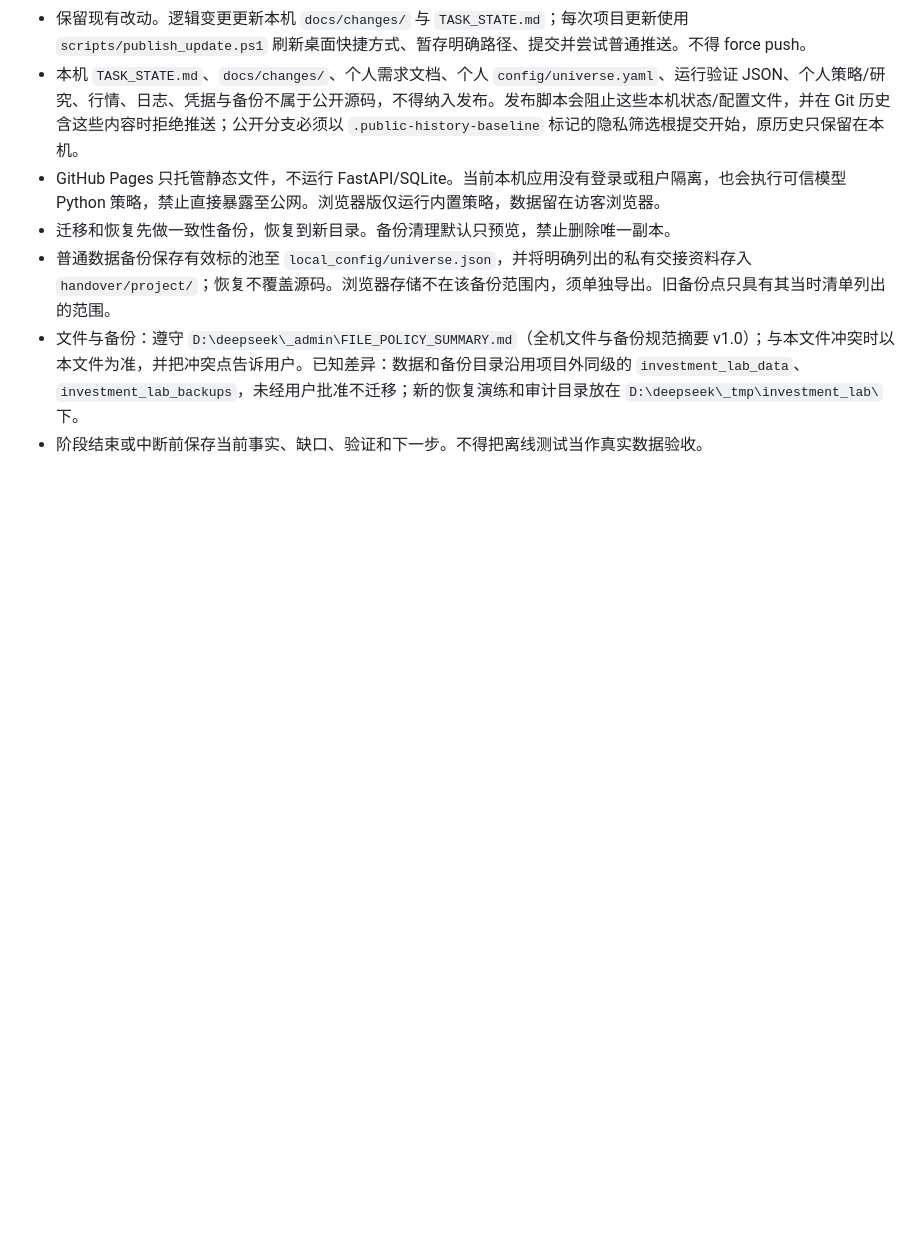
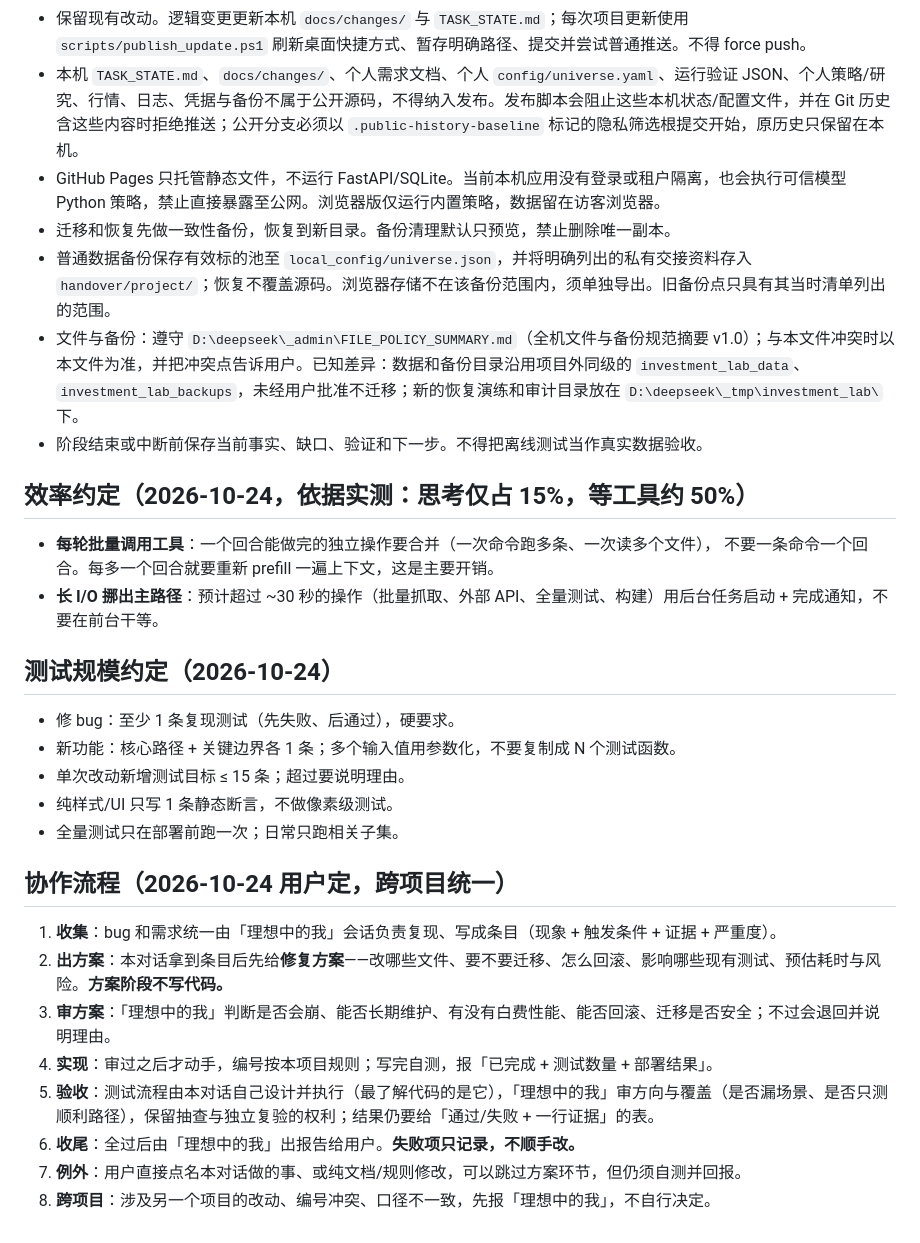
Before and after one commit to xumouren114514/investment-lab, a Markdown page: AGENTS.md, the part around the change. Drawn GitHub-style; blank space fills up the shorter version.

Commit message:
AGENTS: 补充效率约定、测试规模约定、协作流程（2026-10-24 用户定）

```diff
--- a/AGENTS.md
+++ b/AGENTS.md
@@ -16,3 +16,25 @@
 - 普通数据备份保存有效标的池至 `local_config/universe.json`，并将明确列出的私有交接资料存入 `handover/project/`；恢复不覆盖源码。浏览器存储不在该备份范围内，须单独导出。旧备份点只具有其当时清单列出的范围。
 - 文件与备份：遵守 `D:\deepseek\_admin\FILE_POLICY_SUMMARY.md`（全机文件与备份规范摘要 v1.0）；与本文件冲突时以本文件为准，并把冲突点告诉用户。已知差异：数据和备份目录沿用项目外同级的 `investment_lab_data`、`investment_lab_backups`，未经用户批准不迁移；新的恢复演练和审计目录放在 `D:\deepseek\_tmp\investment_lab\` 下。
 - 阶段结束或中断前保存当前事实、缺口、验证和下一步。不得把离线测试当作真实数据验收。
+
+## 效率约定（2026-10-24，依据实测：思考仅占 15%，等工具约 50%）
+- **每轮批量调用工具**：一个回合能做完的独立操作要合并（一次命令跑多条、一次读多个文件），
+  不要一条命令一个回合。每多一个回合就要重新 prefill 一遍上下文，这是主要开销。
+- **长 I/O 挪出主路径**：预计超过 ~30 秒的操作（批量抓取、外部 API、全量测试、构建）用后台任务启动 + 完成通知，不要在前台干等。
+
+## 测试规模约定（2026-10-24）
+- 修 bug：至少 1 条复现测试（先失败、后通过），硬要求。
+- 新功能：核心路径 + 关键边界各 1 条；多个输入值用参数化，不要复制成 N 个测试函数。
+- 单次改动新增测试目标 ≤ 15 条；超过要说明理由。
+- 纯样式/UI 只写 1 条静态断言，不做像素级测试。
+- 全量测试只在部署前跑一次；日常只跑相关子集。
+
+## 协作流程（2026-10-24 用户定，跨项目统一）
+1. **收集**：bug 和需求统一由「理想中的我」会话负责复现、写成条目（现象 + 触发条件 + 证据 + 严重度）。
+2. **出方案**：本对话拿到条目后先给**修复方案**——改哪些文件、要不要迁移、怎么回滚、影响哪些现有测试、预估耗时与风险。**方案阶段不写代码。**
+3. **审方案**：「理想中的我」判断是否会崩、能否长期维护、有没有白费性能、能否回滚、迁移是否安全；不过会退回并说明理由。
+4. **实现**：审过之后才动手，编号按本项目规则；写完自测，报「已完成 + 测试数量 + 部署结果」。
+5. **验收**：测试流程由本对话自己设计并执行（最了解代码的是它），「理想中的我」审方向与覆盖（是否漏场景、是否只测顺利路径），保留抽查与独立复验的权利；结果仍要给「通过/失败 + 一行证据」的表。
+6. **收尾**：全过后由「理想中的我」出报告给用户。**失败项只记录，不顺手改。**
+7. **例外**：用户直接点名本对话做的事、或纯文档/规则修改，可以跳过方案环节，但仍须自测并回报。
+8. **跨项目**：涉及另一个项目的改动、编号冲突、口径不一致，先报「理想中的我」，不自行决定。
```
